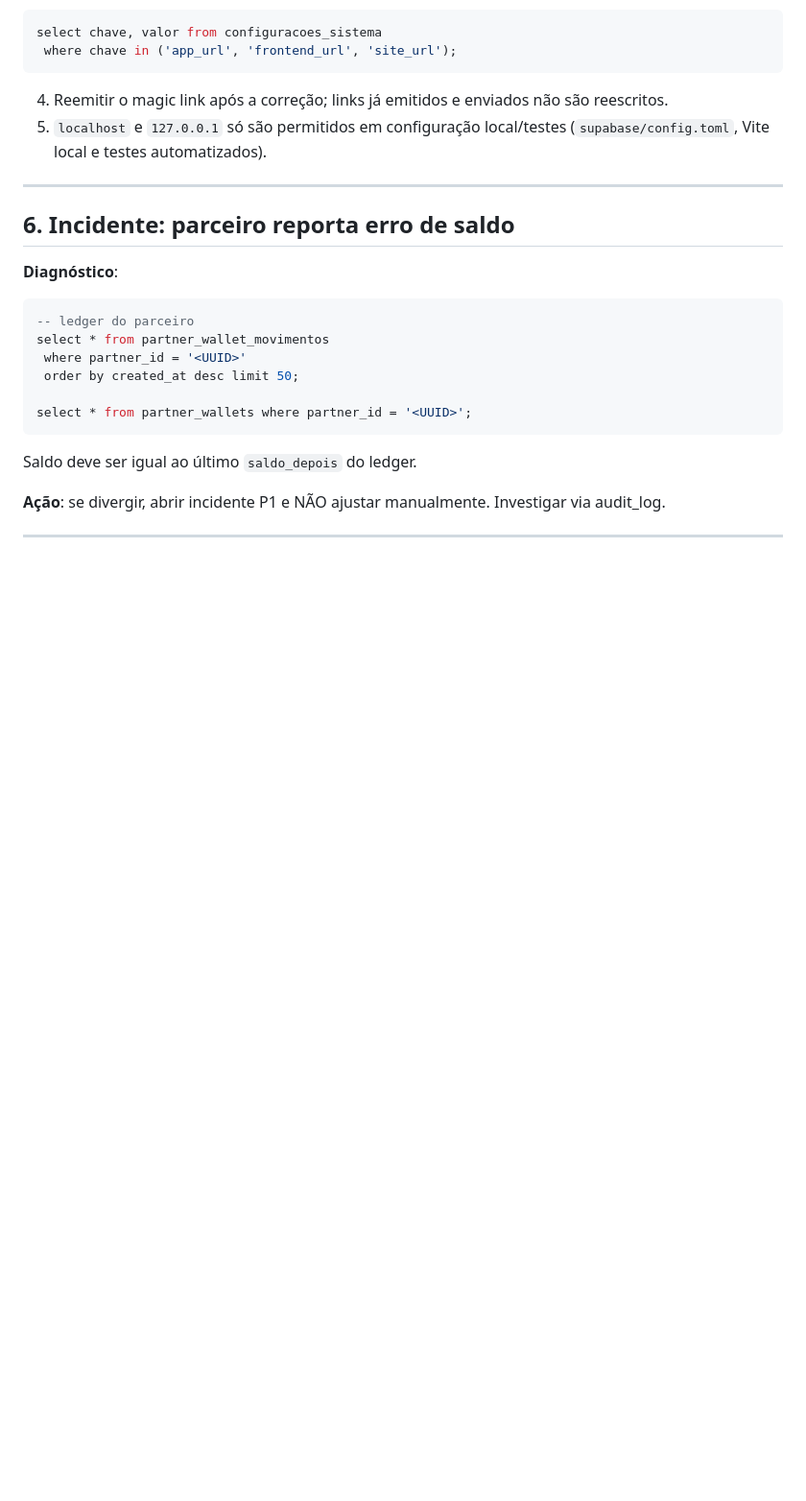
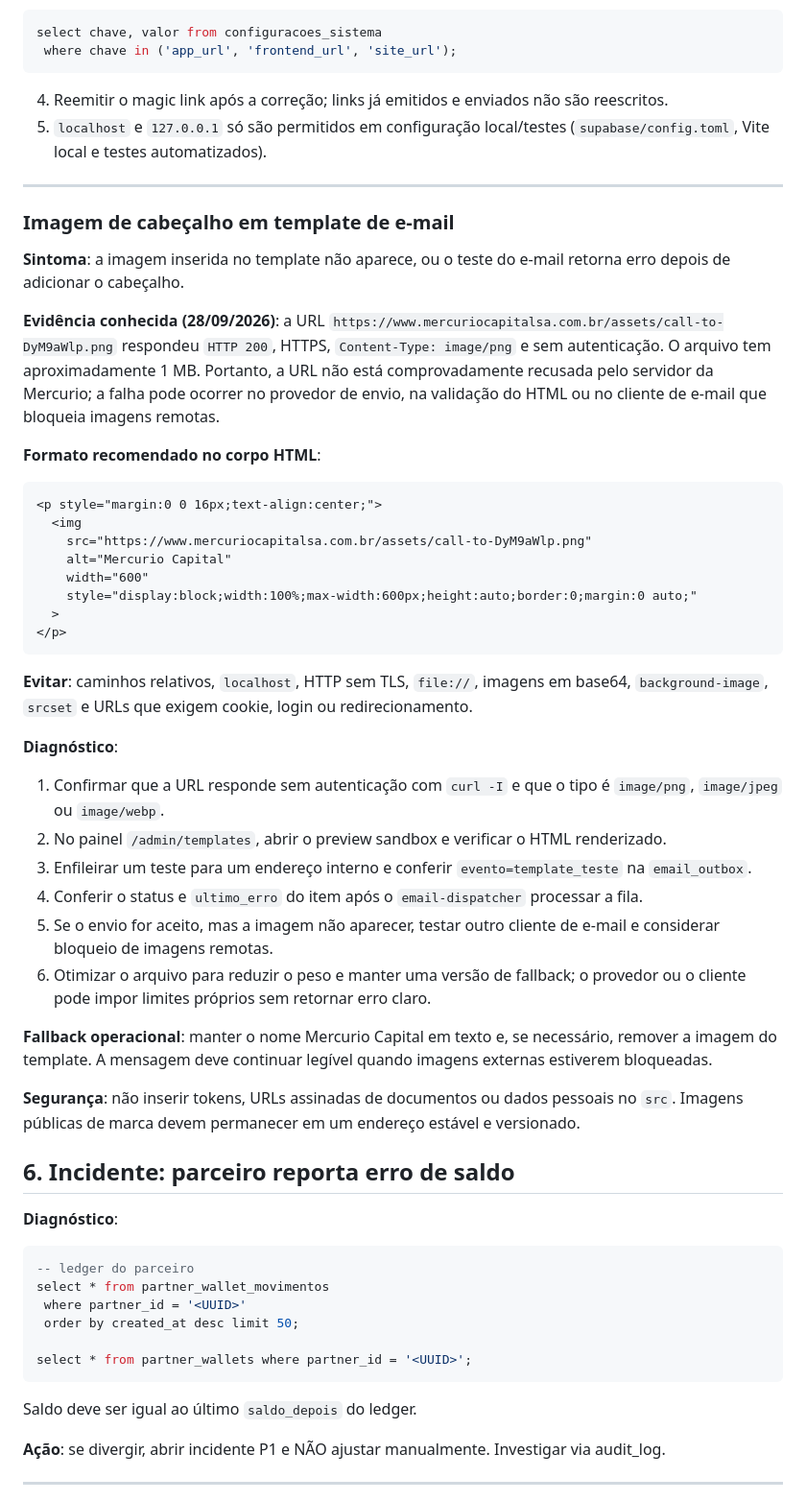
Before and after one commit to bonacciniWd/mercurio-capital, a Markdown page: docs/operacao/runbooks.md, the part around the change. Shown at 96% size. Rendered like a GitHub page; blank space fills up the shorter version.

Commit message:
docs: orientar imagem em templates de email

````diff
--- a/docs/operacao/runbooks.md
+++ b/docs/operacao/runbooks.md
@@ -207,6 +207,40 @@ Se o job estiver inativo ou falhando, os registros permanecem em `pendente`; use
 5. `localhost` e `127.0.0.1` só são permitidos em configuração local/testes (`supabase/config.toml`, Vite local e testes automatizados).
 
 ---
+
+### Imagem de cabeçalho em template de e-mail
+
+**Sintoma**: a imagem inserida no template não aparece, ou o teste do e-mail retorna erro depois de adicionar o cabeçalho.
+
+**Evidência conhecida (28/09/2026)**: a URL `https://www.mercuriocapitalsa.com.br/assets/call-to-DyM9aWlp.png` respondeu `HTTP 200`, HTTPS, `Content-Type: image/png` e sem autenticação. O arquivo tem aproximadamente 1 MB. Portanto, a URL não está comprovadamente recusada pelo servidor da Mercurio; a falha pode ocorrer no provedor de envio, na validação do HTML ou no cliente de e-mail que bloqueia imagens remotas.
+
+**Formato recomendado no corpo HTML**:
+
+```html
+<p style="margin:0 0 16px;text-align:center;">
+  <img
+    src="https://www.mercuriocapitalsa.com.br/assets/call-to-DyM9aWlp.png"
+    alt="Mercurio Capital"
+    width="600"
+    style="display:block;width:100%;max-width:600px;height:auto;border:0;margin:0 auto;"
+  >
+</p>
+```
+
+**Evitar**: caminhos relativos, `localhost`, HTTP sem TLS, `file://`, imagens em base64, `background-image`, `srcset` e URLs que exigem cookie, login ou redirecionamento.
+
+**Diagnóstico**:
+
+1. Confirmar que a URL responde sem autenticação com `curl -I` e que o tipo é `image/png`, `image/jpeg` ou `image/webp`.
+2. No painel `/admin/templates`, abrir o preview sandbox e verificar o HTML renderizado.
+3. Enfileirar um teste para um endereço interno e conferir `evento=template_teste` na `email_outbox`.
+4. Conferir o status e `ultimo_erro` do item após o `email-dispatcher` processar a fila.
+5. Se o envio for aceito, mas a imagem não aparecer, testar outro cliente de e-mail e considerar bloqueio de imagens remotas.
+6. Otimizar o arquivo para reduzir o peso e manter uma versão de fallback; o provedor ou o cliente pode impor limites próprios sem retornar erro claro.
+
+**Fallback operacional**: manter o nome Mercurio Capital em texto e, se necessário, remover a imagem do template. A mensagem deve continuar legível quando imagens externas estiverem bloqueadas.
+
+**Segurança**: não inserir tokens, URLs assinadas de documentos ou dados pessoais no `src`. Imagens públicas de marca devem permanecer em um endereço estável e versionado.
 
 ## 6. Incidente: parceiro reporta erro de saldo
 
````
Also changed, not shown: prompts/2026-09-28-documentacao-imagem-template-email.md (added, +28 -0 lines).
